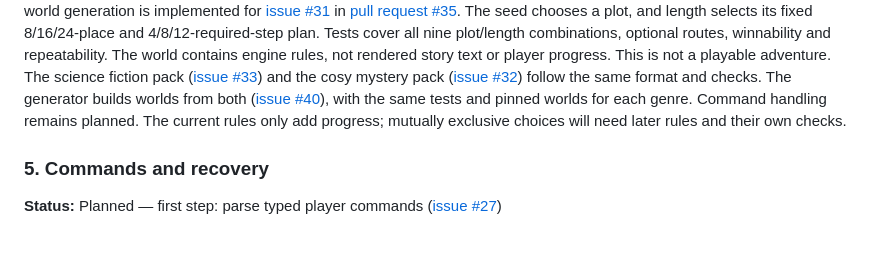
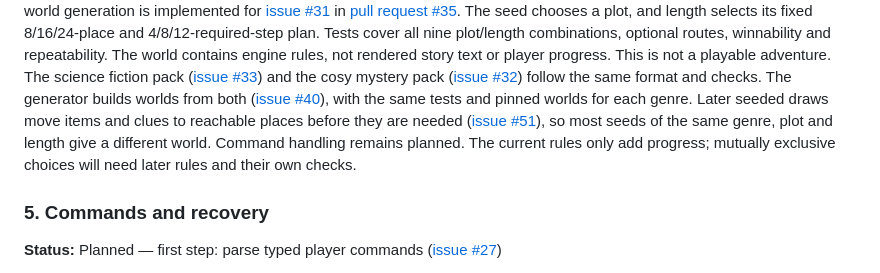
Before and after one commit to juadielon/textQuest, a Markdown page: ROADMAP.md, the part around the change. GitHub-like rendering; blank space fills up the shorter version.

Commit message:
docs: describe seeded item and clue placement
Refs #51

```diff
--- a/ROADMAP.md
+++ b/ROADMAP.md
@@ -95,7 +95,10 @@ and the cosy mystery pack
 ([issue #32](https://github.com/juadielon/textQuest/issues/32)) follow the same
 format and checks. The generator builds worlds from both
 ([issue #40](https://github.com/juadielon/textQuest/issues/40)), with the same
-tests and pinned worlds for each genre. Command handling remains planned.
+tests and pinned worlds for each genre. Later seeded draws move items and
+clues to reachable places before they are needed
+([issue #51](https://github.com/juadielon/textQuest/issues/51)), so most seeds
+of the same genre, plot and length give a different world. Command handling remains planned.
 The current rules only add progress; mutually exclusive
 choices will need later rules and their own checks.
 
```
Also changed, not shown: 1 other file.
